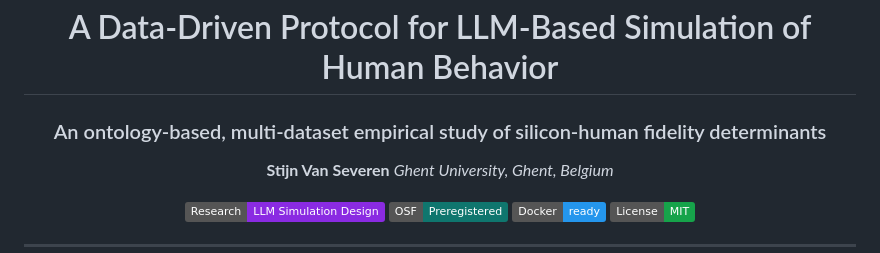
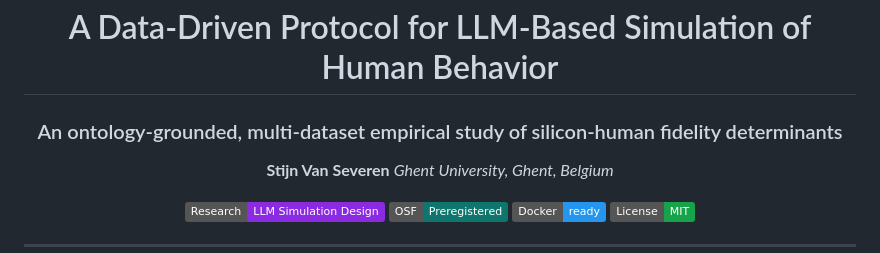
Before and after one commit to stvsever/research_paper_on_protocol_for_human_simulation_design, a Markdown page: README.md, the part around the change. GitHub-like rendering; badges without logos.

Commit message:
Fix subtitle: ontology-grounded

```diff
--- a/README.md
+++ b/README.md
@@ -2,7 +2,7 @@
 
 # A Data-Driven Protocol for LLM-Based Simulation of Human Behavior
 
-### An ontology-based, multi-dataset empirical study of silicon-human fidelity determinants
+### An ontology-grounded, multi-dataset empirical study of silicon-human fidelity determinants
 
 **Stijn Van Severen**
 *Ghent University, Ghent, Belgium*
```
